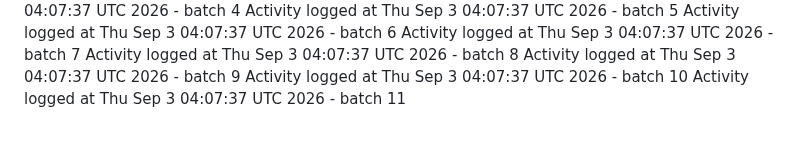
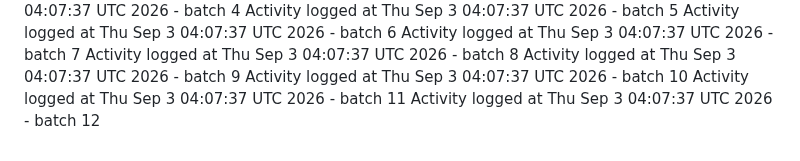
Before and after one commit to kavangcb29/Flap, a Markdown page: ACTIVITY.md, the part around the change. GitHub-like rendering.

Commit message:
Auto-generate GitHub activity batch 12 [skip ci]

```diff
--- a/ACTIVITY.md
+++ b/ACTIVITY.md
@@ -478,3 +478,4 @@ Activity logged at Thu Sep  3 04:07:37 UTC 2026 - batch 8
 Activity logged at Thu Sep  3 04:07:37 UTC 2026 - batch 9
 Activity logged at Thu Sep  3 04:07:37 UTC 2026 - batch 10
 Activity logged at Thu Sep  3 04:07:37 UTC 2026 - batch 11
+Activity logged at Thu Sep  3 04:07:37 UTC 2026 - batch 12
```
